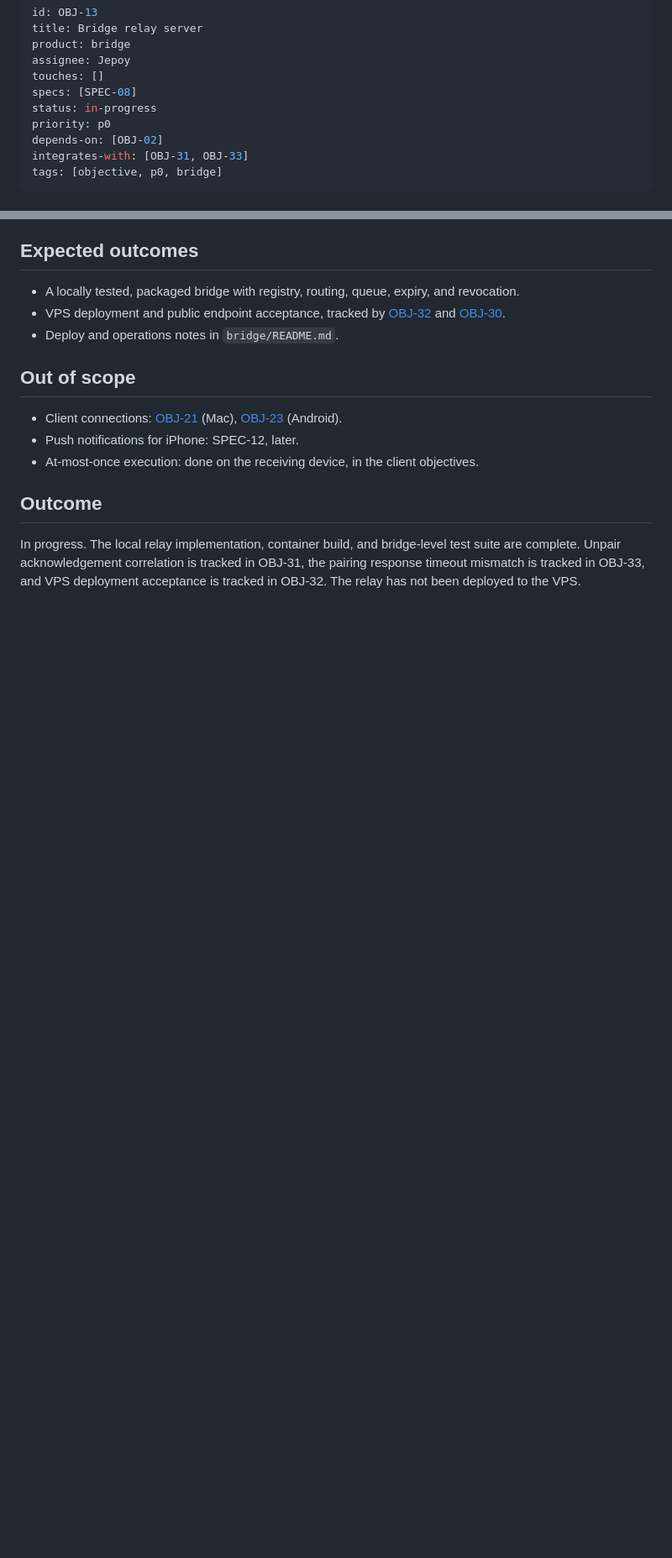
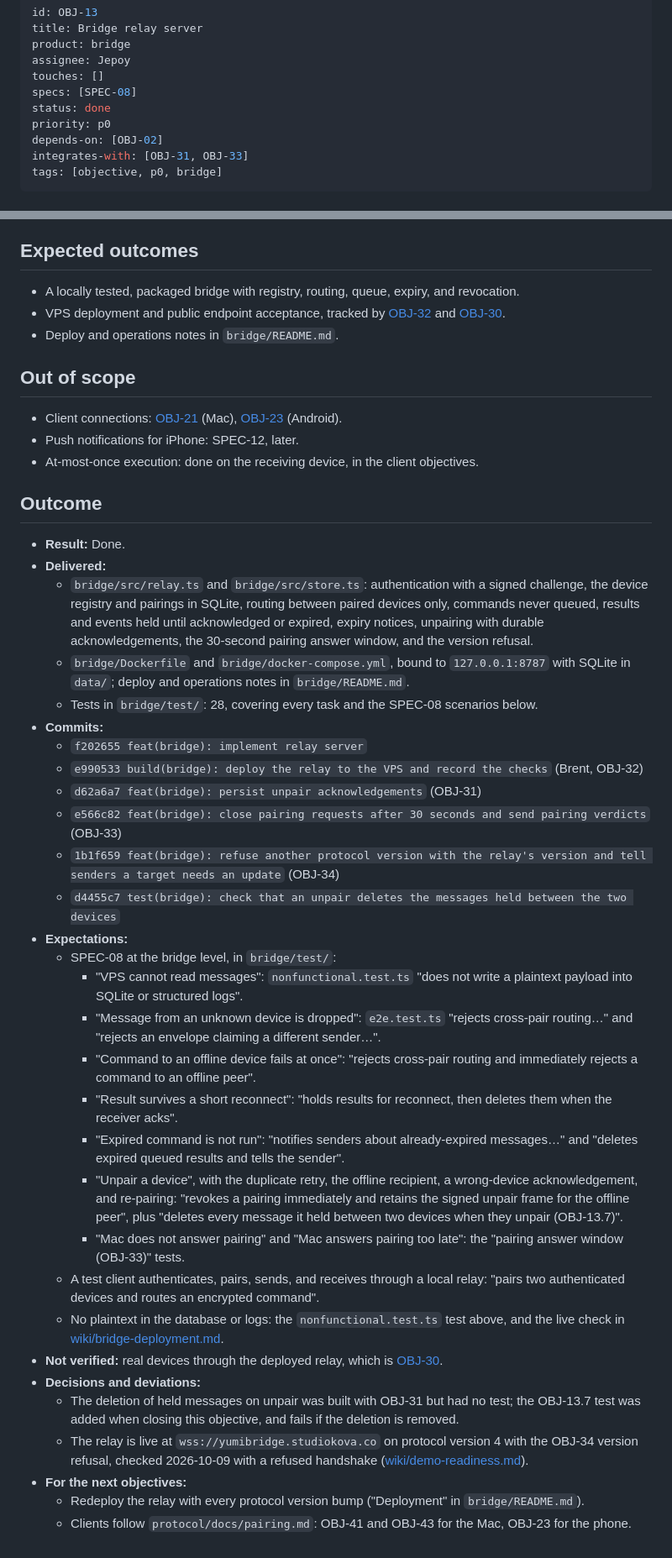
Before and after one commit to brentzo/appbuilders-hackathon, a Markdown page: objectives/OBJ-13-bridge-relay-server.md, 2 parts joined by grey strips. Shown at 84% size. Rendered like a GitHub page; blank space fills up the shorter version.

```diff
--- a/objectives/OBJ-13-bridge-relay-server.md
+++ b/objectives/OBJ-13-bridge-relay-server.md
@@ -5,7 +5,7 @@ product: bridge
 assignee: Jepoy
 touches: []
 specs: [SPEC-08]
-status: in-progress
+status: done
 priority: p0
 depends-on: [OBJ-02]
 integrates-with: [OBJ-31, OBJ-33]
@@ -72,4 +72,33 @@ It never sees plaintext, which keeps the "local AI" claim honest.
 
 ## Outcome
 
-In progress. The local relay implementation, container build, and bridge-level test suite are complete. Unpair acknowledgement correlation is tracked in OBJ-31, the pairing response timeout mismatch is tracked in OBJ-33, and VPS deployment acceptance is tracked in OBJ-32. The relay has not been deployed to the VPS.
+- **Result:** Done.
+- **Delivered:**
+  - `bridge/src/relay.ts` and `bridge/src/store.ts`: authentication with a signed challenge, the device registry and pairings in SQLite, routing between paired devices only, commands never queued, results and events held until acknowledged or expired, expiry notices, unpairing with durable acknowledgements, the 30-second pairing answer window, and the version refusal.
+  - `bridge/Dockerfile` and `bridge/docker-compose.yml`, bound to `127.0.0.1:8787` with SQLite in `data/`; deploy and operations notes in `bridge/README.md`.
+  - Tests in `bridge/test/`: 28, covering every task and the SPEC-08 scenarios below.
+- **Commits:**
+  - `f202655 feat(bridge): implement relay server`
+  - `e990533 build(bridge): deploy the relay to the VPS and record the checks` (Brent, OBJ-32)
+  - `d62a6a7 feat(bridge): persist unpair acknowledgements` (OBJ-31)
+  - `e566c82 feat(bridge): close pairing requests after 30 seconds and send pairing verdicts` (OBJ-33)
+  - `1b1f659 feat(bridge): refuse another protocol version with the relay's version and tell senders a target needs an update` (OBJ-34)
+  - `d4455c7 test(bridge): check that an unpair deletes the messages held between the two devices`
+- **Expectations:**
+  - SPEC-08 at the bridge level, in `bridge/test/`:
+    - "VPS cannot read messages": `nonfunctional.test.ts` "does not write a plaintext payload into SQLite or structured logs".
+    - "Message from an unknown device is dropped": `e2e.test.ts` "rejects cross-pair routing…" and "rejects an envelope claiming a different sender…".
+    - "Command to an offline device fails at once": "rejects cross-pair routing and immediately rejects a command to an offline peer".
+    - "Result survives a short reconnect": "holds results for reconnect, then deletes them when the receiver acks".
+    - "Expired command is not run": "notifies senders about already-expired messages…" and "deletes expired queued results and tells the sender".
+    - "Unpair a device", with the duplicate retry, the offline recipient, a wrong-device acknowledgement, and re-pairing: "revokes a pairing immediately and retains the signed unpair frame for the offline peer", plus "deletes every message it held between two devices when they unpair (OBJ-13.7)".
+    - "Mac does not answer pairing" and "Mac answers pairing too late": the "pairing answer window (OBJ-33)" tests.
+  - A test client authenticates, pairs, sends, and receives through a local relay: "pairs two authenticated devices and routes an encrypted command".
+  - No plaintext in the database or logs: the `nonfunctional.test.ts` test above, and the live check in [wiki/bridge-deployment.md](../wiki/bridge-deployment.md).
+- **Not verified:** real devices through the deployed relay, which is [OBJ-30](OBJ-30-live-cross-device-bridge-acceptance.md).
+- **Decisions and deviations:**
+  - The deletion of held messages on unpair was built with OBJ-31 but had no test; the OBJ-13.7 test was added when closing this objective, and fails if the deletion is removed.
+  - The relay is live at `wss://yumibridge.studiokova.co` on protocol version 4 with the OBJ-34 version refusal, checked 2026-10-09 with a refused handshake ([wiki/demo-readiness.md](../wiki/demo-readiness.md)).
+- **For the next objectives:**
+  - Redeploy the relay with every protocol version bump ("Deployment" in `bridge/README.md`).
+  - Clients follow `protocol/docs/pairing.md`: OBJ-41 and OBJ-43 for the Mac, OBJ-23 for the phone.
```
Also changed, not shown: other parts of objectives/OBJ-13-bridge-relay-server.md (+2 -2 lines), bridge/README.md (+1 -1 lines), objectives/README.md (+1 -1 lines).
